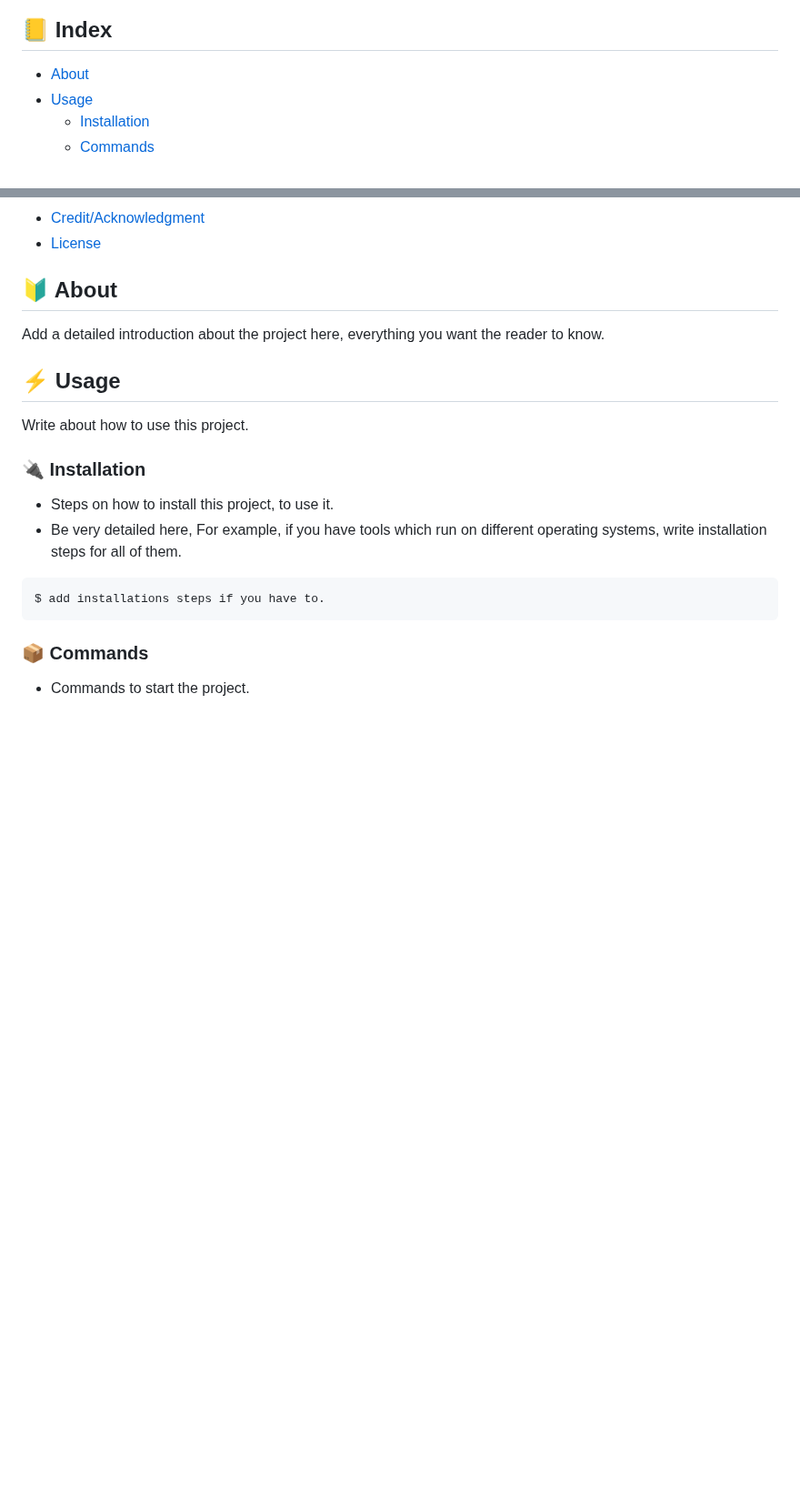
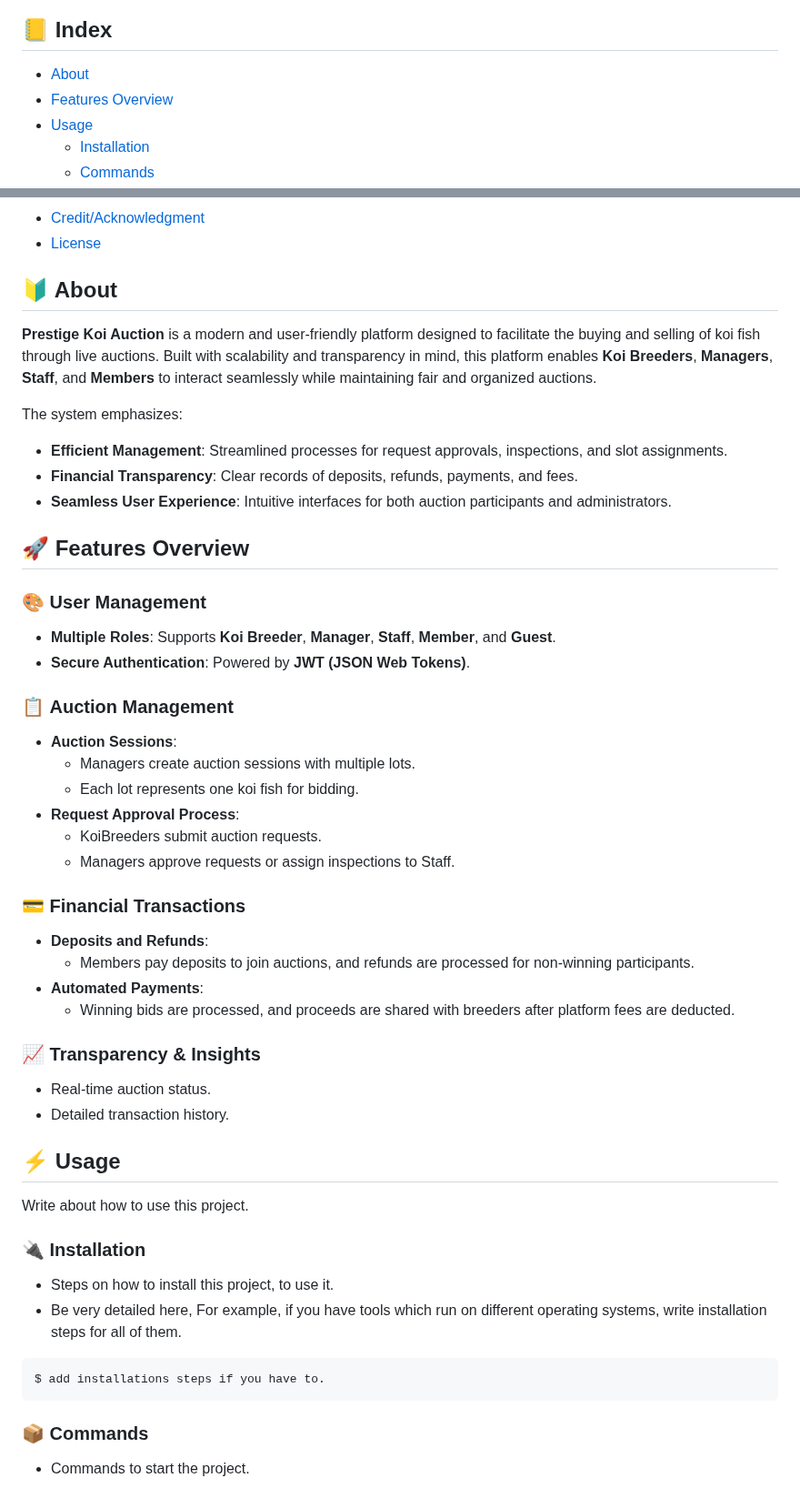
Before and after one commit to lagux-coding/prestige-koi-auction, a Markdown page: README.md, 2 parts joined by grey strips. Shown at 91% size. Drawn GitHub-style; blank space fills up the shorter version.

```diff
--- a/README.md
+++ b/README.md
@@ -33,6 +33,7 @@
 ## :ledger: Index
 
 - [About](#beginner-about)
+- [Features Overview](#features-overview)
 - [Usage](#zap-usage)
   - [Installation](#electric_plug-installation)
   - [Commands](#package-commands)
@@ -53,7 +54,36 @@
 - [License](#lock-license)
 
 ##  :beginner: About
-Add a detailed introduction about the project here, everything you want the reader to know.
+**Prestige Koi Auction** is a modern and user-friendly platform designed to facilitate the buying and selling of koi fish through live auctions. Built with scalability and transparency in mind, this platform enables **Koi Breeders**, **Managers**, **Staff**, and **Members** to interact seamlessly while maintaining fair and organized auctions.
+
+The system emphasizes:
+- **Efficient Management**: Streamlined processes for request approvals, inspections, and slot assignments.
+- **Financial Transparency**: Clear records of deposits, refunds, payments, and fees.
+- **Seamless User Experience**: Intuitive interfaces for both auction participants and administrators.
+
+## 🚀 **Features Overview**
+
+### 🎨 **User Management**
+- **Multiple Roles**: Supports **Koi Breeder**, **Manager**, **Staff**, **Member**, and **Guest**.
+- **Secure Authentication**: Powered by **JWT (JSON Web Tokens)**.
+
+### 📋 **Auction Management**
+- **Auction Sessions**:
+  - Managers create auction sessions with multiple lots.
+  - Each lot represents one koi fish for bidding.
+- **Request Approval Process**:
+  - KoiBreeders submit auction requests.
+  - Managers approve requests or assign inspections to Staff.
+
+### 💳 **Financial Transactions**
+- **Deposits and Refunds**:
+  - Members pay deposits to join auctions, and refunds are processed for non-winning participants.
+- **Automated Payments**:
+  - Winning bids are processed, and proceeds are shared with breeders after platform fees are deducted.
+
+### 📈 **Transparency & Insights**
+- Real-time auction status.
+- Detailed transaction history.
 
 ## :zap: Usage
 Write about how to use this project.
```
